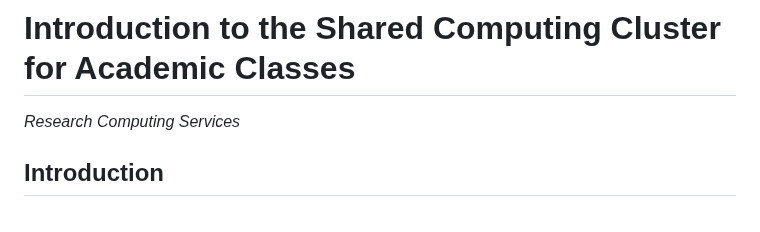
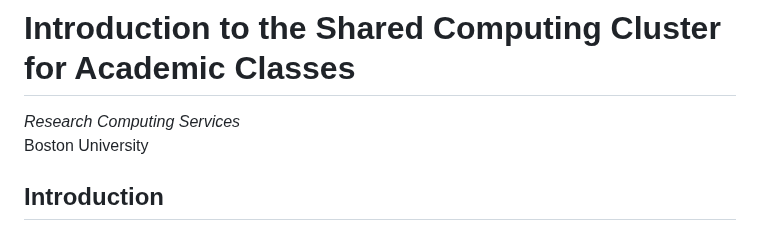
Before and after one commit to bu-rcs/Intro_to_SCC, a Markdown page: README.md, the part around the change. GitHub-like rendering.

Commit message:
Add university name to the title

```diff
--- a/README.md
+++ b/README.md
@@ -1,5 +1,6 @@
 # Introduction to the Shared Computing Cluster for Academic Classes
 *Research Computing Services*
+Boston University
 
 
 ## Introduction
```
